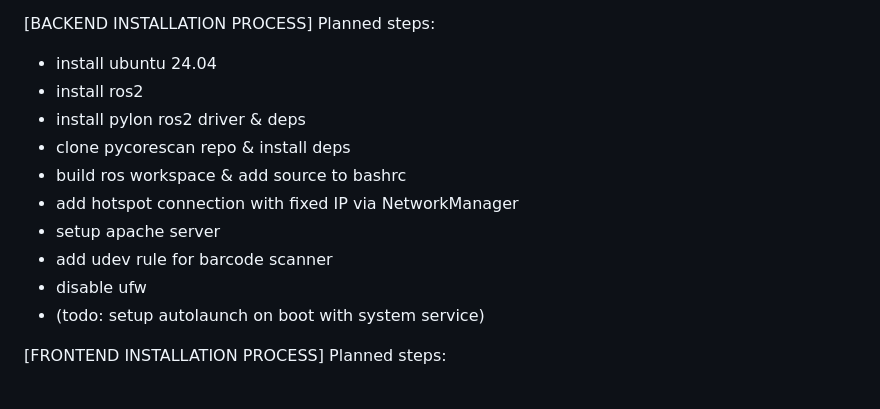
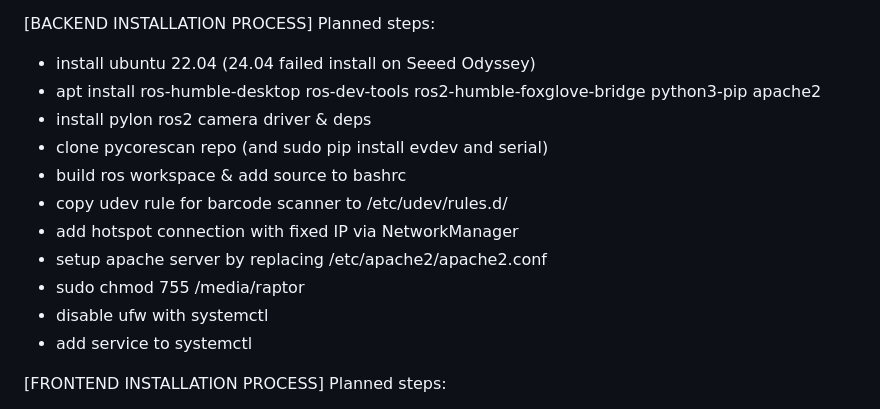
Before and after one commit to bccodes/pycorescan, a Markdown page: README.md, the part around the change. Rendered like a GitHub page.

Commit message:
updated backend install steps, working

```diff
--- a/README.md
+++ b/README.md
@@ -284,16 +284,17 @@ requests. It will also display the ready state and message.
 
 [BACKEND INSTALLATION PROCESS]
 Planned steps:
-- install ubuntu 24.04
-- install ros2
-- install pylon ros2 driver & deps
-- clone pycorescan repo & install deps
+- install ubuntu 22.04 (24.04 failed install on Seeed Odyssey)
+- apt install ros-humble-desktop ros-dev-tools ros2-humble-foxglove-bridge python3-pip apache2
+- install pylon ros2 camera driver & deps
+- clone pycorescan repo (and sudo pip install evdev and serial)
 - build ros workspace & add source to bashrc
+- copy udev rule for barcode scanner to /etc/udev/rules.d/
 - add hotspot connection with fixed IP via NetworkManager
-- setup apache server
-- add udev rule for barcode scanner
-- disable ufw
-- (todo: setup autolaunch on boot with system service)
+- setup apache server by replacing /etc/apache2/apache2.conf
+- sudo chmod 755 /media/raptor
+- disable ufw with systemctl
+- add service to systemctl
 
 [FRONTEND INSTALLATION PROCESS]
 Planned steps:
```
